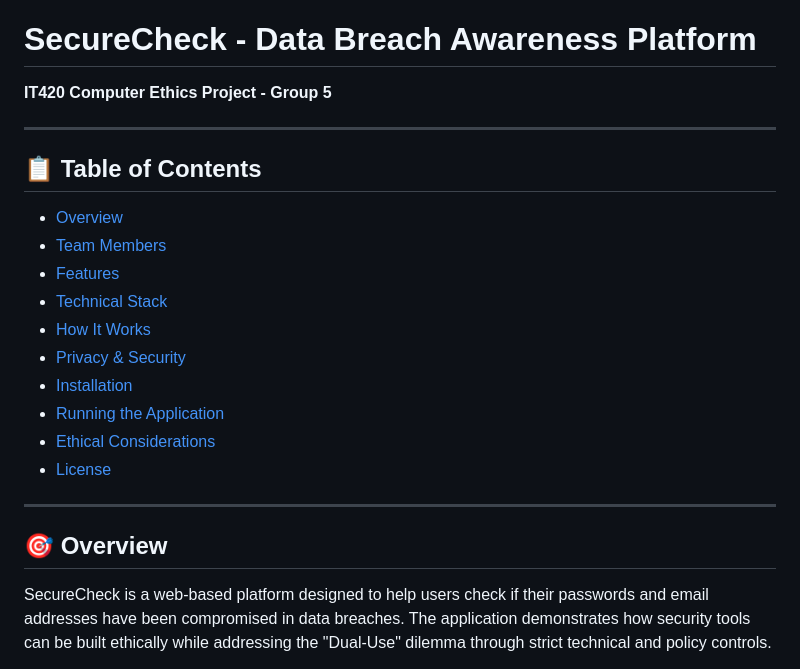
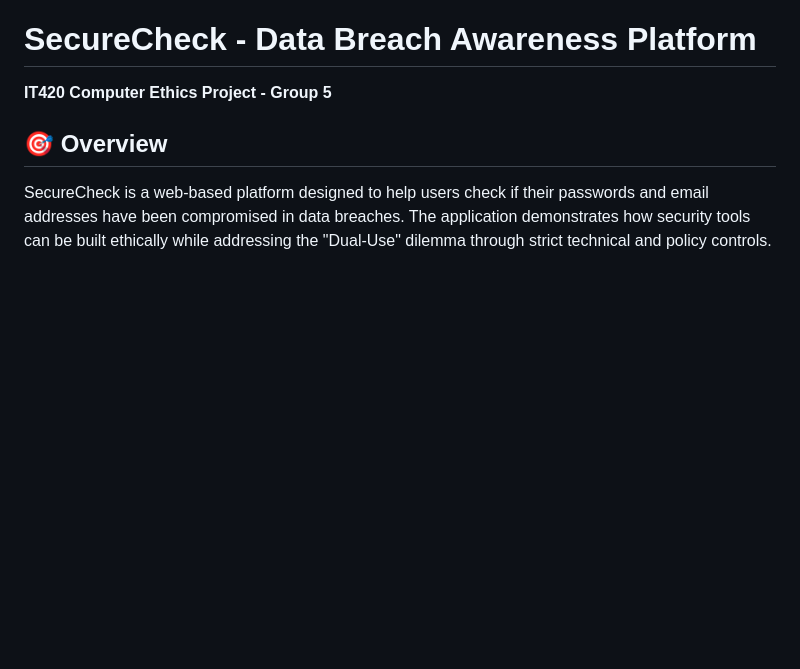
Before and after one commit to trookish/SecureCheck, a Markdown page: README.md, the part around the change. Drawn GitHub-style; blank space fills up the shorter version.

Commit message:
Remove table of contents from README.md to streamline content presentation

```diff
--- a/README.md
+++ b/README.md
@@ -1,23 +1,6 @@
 # SecureCheck - Data Breach Awareness Platform
 
 **IT420 Computer Ethics Project - Group 5**
-
----
-
-## 📋 Table of Contents
-
-- [Overview](#overview)
-- [Team Members](#team-members)
-- [Features](#features)
-- [Technical Stack](#technical-stack)
-- [How It Works](#how-it-works)
-- [Privacy & Security](#privacy--security)
-- [Installation](#installation)
-- [Running the Application](#running-the-application)
-- [Ethical Considerations](#ethical-considerations)
-- [License](#license)
-
----
 
 ## 🎯 Overview
 
```
